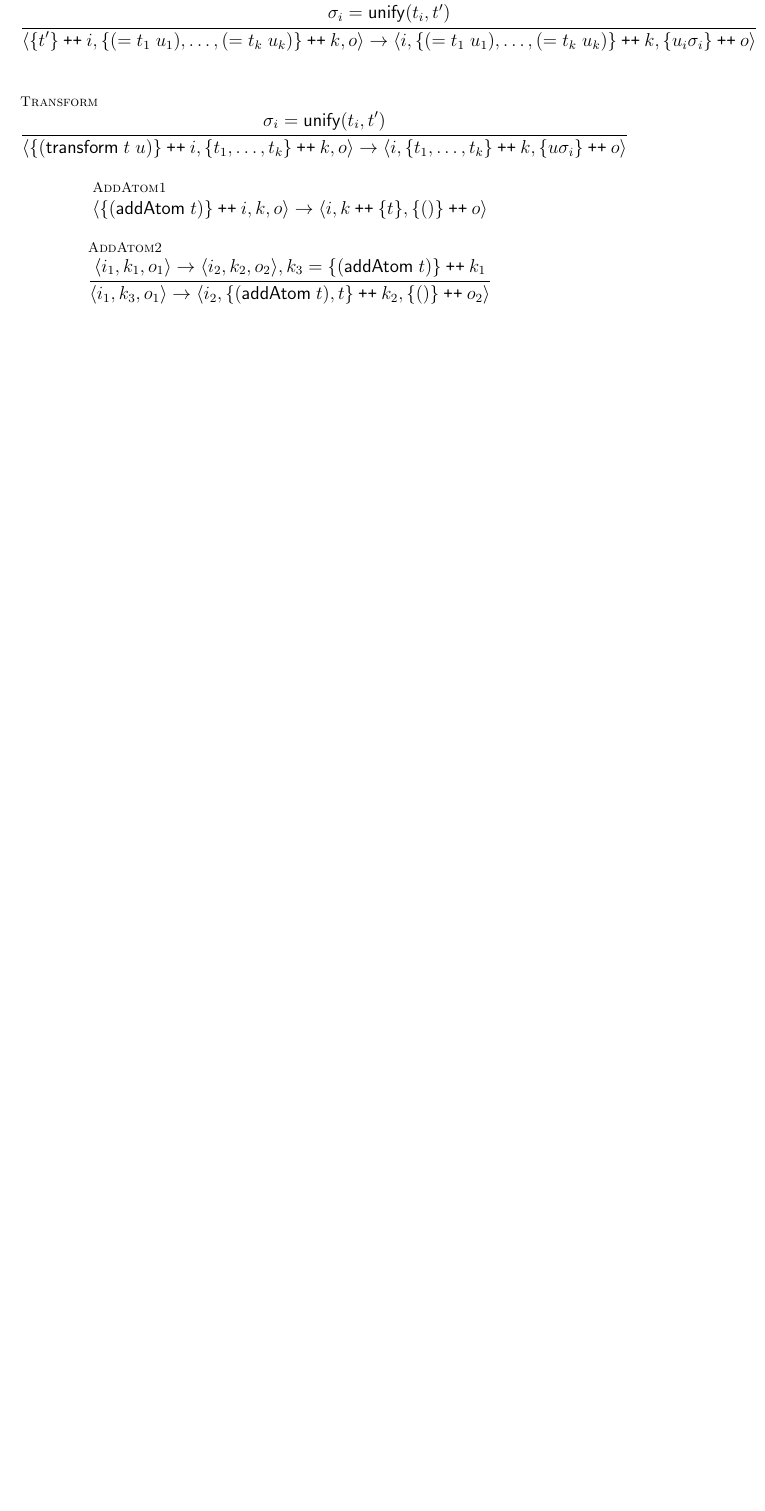
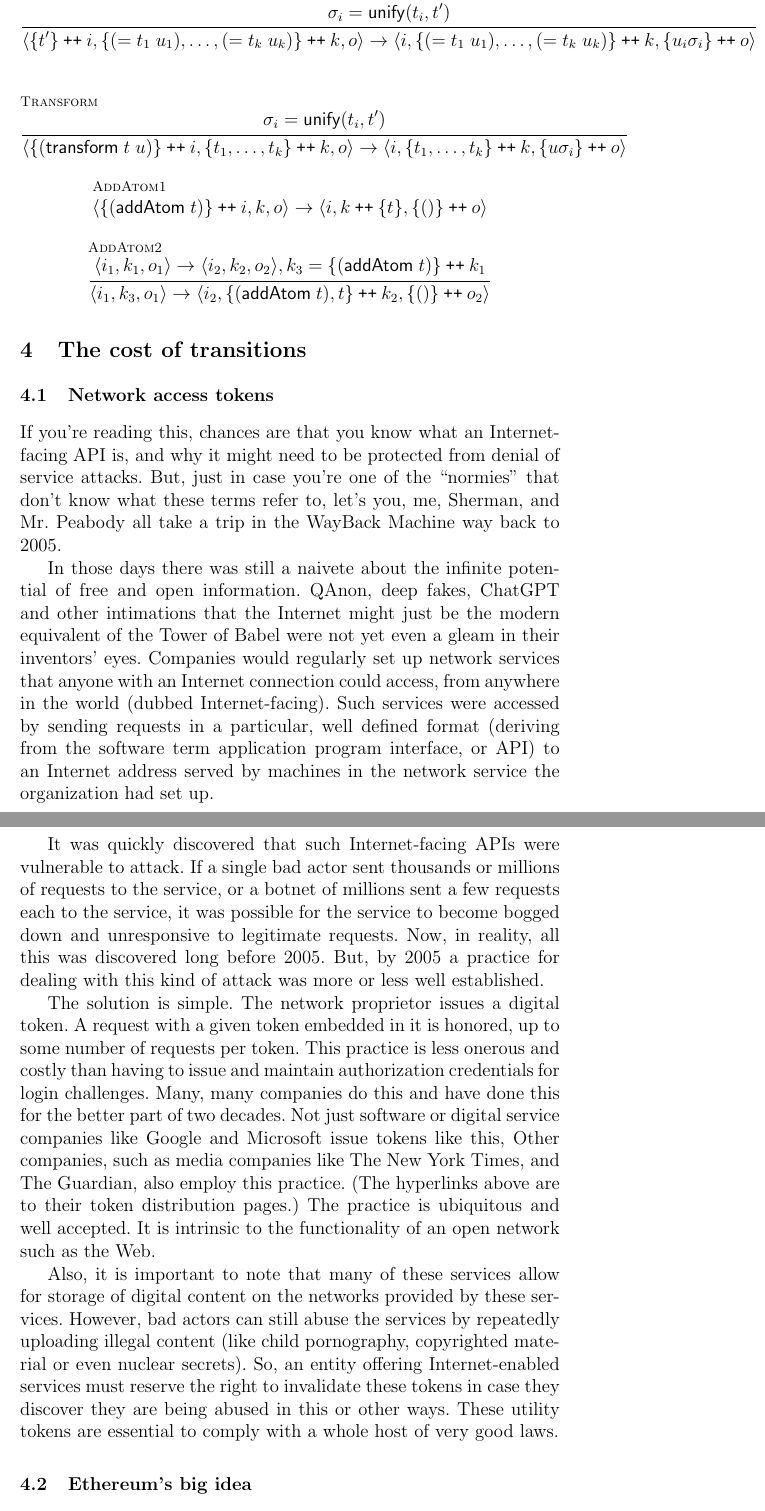
Before and after one commit to leithaus/rho4u, a LaTeX thesis (ai/mops/mops.tex, which reads ai/mops/mops.cost.tex): part of page 10 of 10 before the commit and two parts of pages 10 and 11 of 12 after it, the two joined at a grey line, cut so that both start at the same text, the shorter picture padded with empty space. Compiled offline with pdfLaTeX; a LaTeX package or settings file that is missing is left out.

Commit message:
added section on DoS prophylactic

```diff
--- /dev/null
+++ b/ai/mops/mops.cost.tex
@@ -0,0 +1,14 @@
+\section{The cost of transitions}
+\subsection{Network access tokens}
+If you’re reading this, chances are that you know what an Internet-facing API is, and why it might need to be protected from denial of service attacks. But, just in case you’re one of the “normies”  that don’t know what these terms refer to, let’s you, me, Sherman, and Mr. Peabody all take a trip in the WayBack Machine way back to 2005.
+
+In those days there was still a naivete about the infinite potential of free and open information. QAnon, deep fakes, ChatGPT and other intimations that the Internet might just be the modern equivalent of the Tower of Babel were not yet even a gleam in their inventors’ eyes. Companies would regularly set up network services that anyone with an Internet connection could access, from anywhere in the world (dubbed Internet-facing). Such services were accessed by sending requests in a particular, well defined format (deriving from the software term application program interface, or API) to an Internet address served by machines in the network service the organization had set up.
+
+It was quickly discovered that such Internet-facing APIs were vulnerable to attack. If a single bad actor sent thousands or millions of requests to the service, or a botnet of millions sent a few requests each to the service, it was possible for the service to become bogged down and unresponsive to legitimate requests. Now, in reality, all this was discovered long before 2005. But, by 2005 a practice for dealing with this kind of attack was more or less well established.
+
+The solution is simple. The network proprietor issues a digital token. A request with a given token embedded in it is honored, up to some number of requests per token. This practice is less onerous and costly than having to issue and maintain authorization credentials for login challenges. Many, many companies do this and have done this for the better part of two decades. Not just software or digital service companies like Google and Microsoft issue tokens like this,  Other companies, such as media companies like The New York Times, and The Guardian, also employ this practice. (The hyperlinks above are to their token distribution pages.) The practice is ubiquitous and well accepted. It is intrinsic to the functionality of an open network such as the Web.
+
+
+Also, it is important to note that many of these services allow for storage of digital content on the networks provided by these services. However, bad actors can still abuse the services by repeatedly uploading illegal content (like child pornography, copyrighted material or even nuclear secrets). So, an entity offering Internet-enabled services must reserve the right to invalidate these tokens in case they discover they are being abused in this or other ways. These utility tokens are essential to comply with a whole host of very good laws.
+
+\subsection{Ethereum’s big idea}
```
Also changed, not shown: ai/mops/mops.tex (+2 -0 lines), ai/mops/mops.pdf, ai/mops/mops.cost.tex (6 more changed lines).
